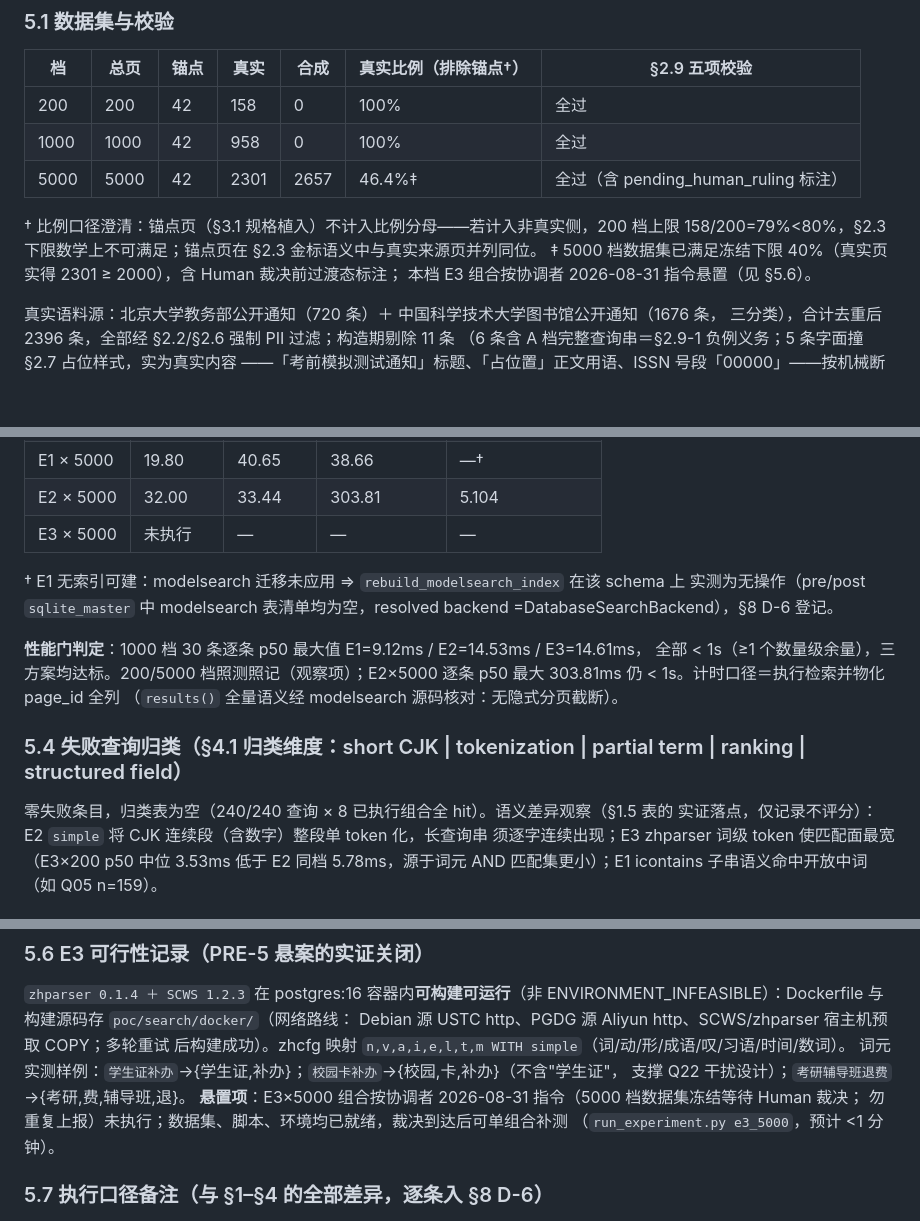
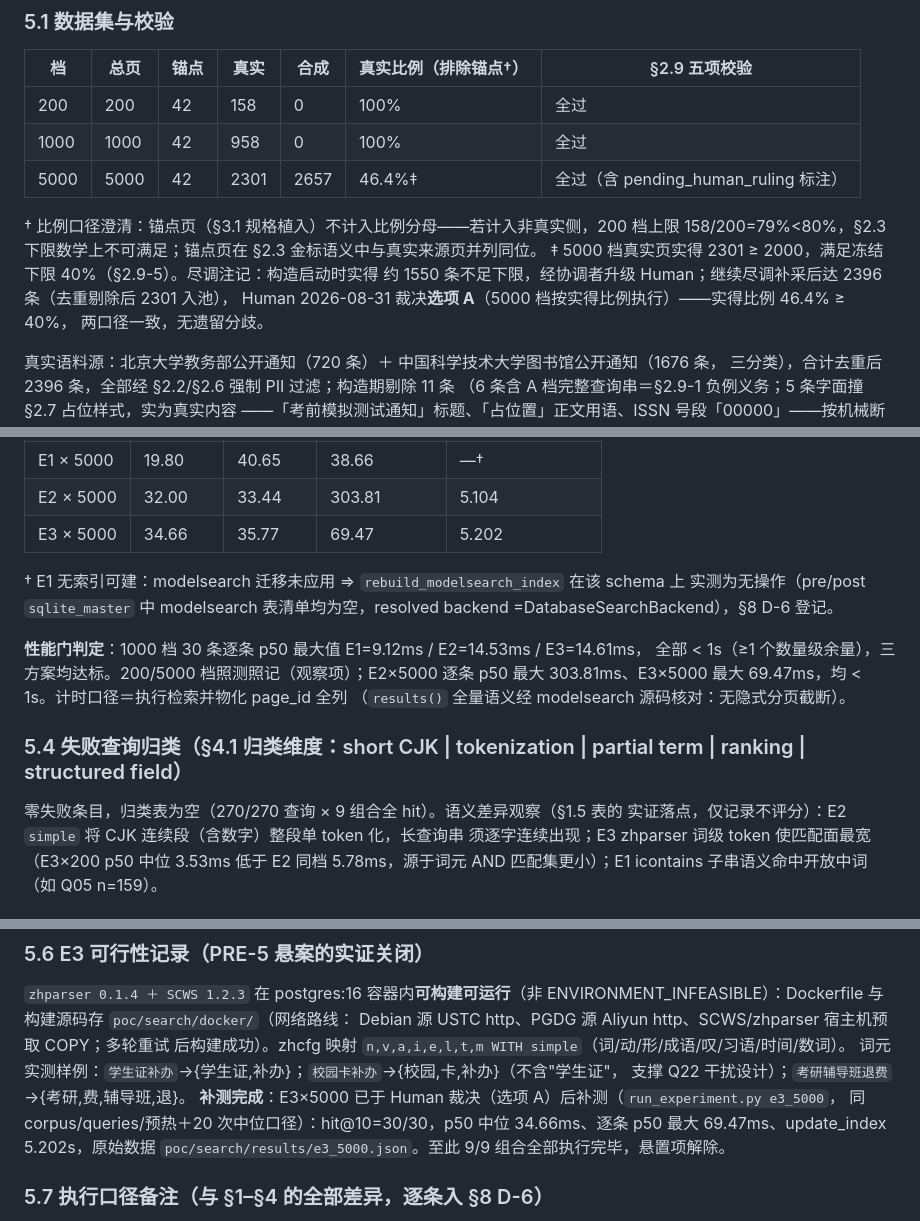
Before and after one commit to luehunnie/peiligo, a Markdown page: docs/POC_SEARCH_REPORT.md, 3 parts joined by grey strips. Rendered like a GitHub page; blank space fills up the shorter version.

Commit message:
M6.2: E3x5000 supplement (report §5/D-6) — 9/9 combos done, hit@10 100% all
Co-Authored-By: Claude Code <noreply@anthropic.com>

```diff
--- a/docs/POC_SEARCH_REPORT.md
+++ b/docs/POC_SEARCH_REPORT.md
@@ -239,8 +239,10 @@ returned IDs 全列/top10/逐次 20 个 ms 样本/判定依据）＋ `dataset_ch
 
 † 比例口径澄清：锚点页（§3.1 规格植入）不计入比例分母——若计入非真实侧，200 档上限
 158/200=79%<80%，§2.3 下限数学上不可满足；锚点页在 §2.3 金标语义中与真实来源页并列同位。
-‡ 5000 档数据集已满足冻结下限 40%（真实页实得 2301 ≥ 2000），含 Human 裁决前过渡态标注；
-本档 E3 组合按协调者 2026-08-31 指令悬置（见 §5.6）。
+‡ 5000 档真实页实得 2301 ≥ 2000，满足冻结下限 40%（§2.9-5）。尽调注记：构造启动时实得
+约 1550 条不足下限，经协调者升级 Human；继续尽调补采后达 2396 条（去重剔除后 2301 入池），
+Human 2026-08-31 裁决**选项 A**（5000 档按实得比例执行）——实得比例 46.4% ≥ 40%，
+两口径一致，无遗留分歧。
 
 真实语料源：北京大学教务部公开通知（720 条）＋ 中国科学技术大学图书馆公开通知（1676 条，
 三分类），合计去重后 2396 条，全部经 §2.2/§2.6 强制 PII 过滤；构造期剔除 11 条
@@ -280,7 +282,7 @@ returned IDs 全列/top10/逐次 20 个 ms 样本/判定依据）＋ `dataset_ch
 | E3 × 1000 | 8.97 | 16.56 | **14.61** | 1.146 |
 | E1 × 5000 | 19.80 | 40.65 | 38.66 | —† |
 | E2 × 5000 | 32.00 | 33.44 | 303.81 | 5.104 |
-| E3 × 5000 | 未执行 | — | — | — |
+| E3 × 5000 | 34.66 | 35.77 | 69.47 | 5.202 |
 
 † E1 无索引可建：modelsearch 迁移未应用 ⇒ `rebuild_modelsearch_index` 在该 schema 上
 实测为无操作（pre/post `sqlite_master` 中 modelsearch 表清单均为空，resolved backend
@@ -288,12 +290,12 @@ returned IDs 全列/top10/逐次 20 个 ms 样本/判定依据）＋ `dataset_ch
 
 **性能门判定**：1000 档 30 条逐条 p50 最大值 E1=9.12ms / E2=14.53ms / E3=14.61ms，
 全部 < 1s（≥1 个数量级余量），三方案均达标。200/5000 档照测照记（观察项）；E2×5000
-逐条 p50 最大 303.81ms 仍 < 1s。计时口径＝执行检索并物化 page_id 全列
+逐条 p50 最大 303.81ms、E3×5000 最大 69.47ms，均 < 1s。计时口径＝执行检索并物化 page_id 全列
 （`results()` 全量语义经 modelsearch 源码核对：无隐式分页截断）。
 
 ### 5.4 失败查询归类（§4.1 归类维度：short CJK | tokenization | partial term | ranking | structured field）
 
-零失败条目，归类表为空（240/240 查询 × 8 已执行组合全 hit）。语义差异观察（§1.5 表的
+零失败条目，归类表为空（270/270 查询 × 9 组合全 hit）。语义差异观察（§1.5 表的
 实证落点，仅记录不评分）：E2 `simple` 将 CJK 连续段（含数字）整段单 token 化，长查询串
 须逐字连续出现；E3 zhparser 词级 token 使匹配面最宽（E3×200 p50 中位 3.53ms 低于
 E2 同档 5.78ms，源于词元 AND 匹配集更小）；E1 icontains 子串语义命中开放中词
@@ -314,9 +316,10 @@ Debian 源 USTC http、PGDG 源 Aliyun http、SCWS/zhparser 宿主机预取 COPY
 后构建成功）。zhcfg 映射 `n,v,a,i,e,l,t,m WITH simple`（词/动/形/成语/叹/习语/时间/数词）。
 词元实测样例：`学生证补办`→{学生证,补办}；`校园卡补办`→{校园,卡,补办}（不含"学生证"，
 支撑 Q22 干扰设计）；`考研辅导班退费`→{考研,费,辅导班,退}。
-**悬置项**：E3×5000 组合按协调者 2026-08-31 指令（5000 档数据集冻结等待 Human 裁决；
-勿重复上报）未执行；数据集、脚本、环境均已就绪，裁决到达后可单组合补测
-（`run_experiment.py e3_5000`，预计 <1 分钟）。
+**补测完成**：E3×5000 已于 Human 裁决（选项 A）后补测（`run_experiment.py e3_5000`，
+同 corpus/queries/预热＋20 次中位口径）：hit@10=30/30，p50 中位 34.66ms、逐条 p50 最大
+69.47ms、update_index 5.202s，原始数据 `poc/search/results/e3_5000.json`。至此 9/9
+组合全部执行完毕，悬置项解除。
 
 ### 5.7 执行口径备注（与 §1–§4 的全部差异，逐条入 §8 D-6）
 
```
Also changed, not shown: other parts of docs/POC_SEARCH_REPORT.md (+3 -3 lines).
